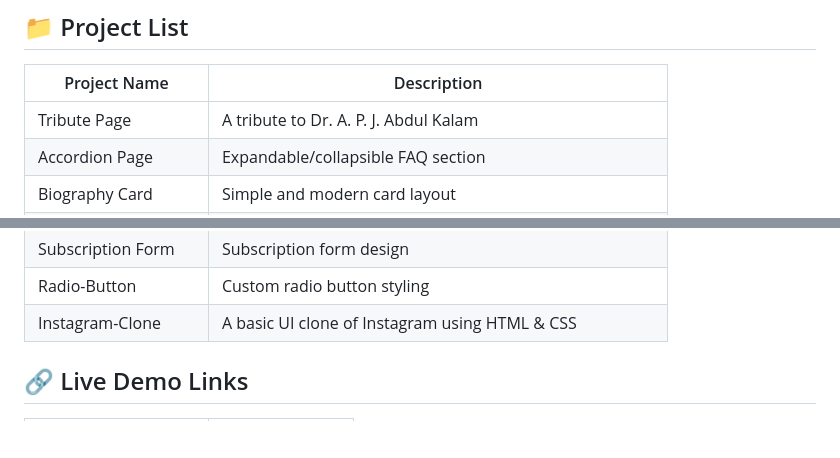
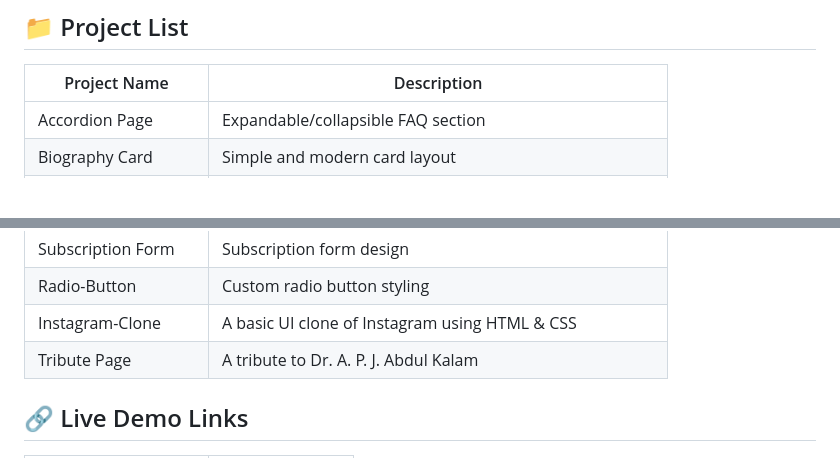
Before and after one commit to Prakruthi-G-H/HTML-AND-CSS-MINI-PROJECTS, a Markdown page: README.md, 2 parts joined by grey strips. GitHub-like rendering; blank space fills up the shorter version.

```diff
--- a/README.md
+++ b/README.md
@@ -8,7 +8,6 @@ Each project is placed in its own folder for better organization and learning.
 
 | Project Name         | Description                                  |
 |----------------------|----------------------------------------------|
-| Tribute Page         | A tribute to Dr. A. P. J. Abdul Kalam         |
 | Accordion Page       | Expandable/collapsible FAQ section           |
 | Biography Card       | Simple and modern card layout                 |
 | Job-Application-Form | Multiple form layouts including contact and register forms|
@@ -20,6 +19,7 @@ Each project is placed in its own folder for better organization and learning.
 | Subscription Form     |Subscription form design
 | Radio-Button          |Custom radio button styling
 | Instagram-Clone       |A basic UI clone of Instagram using HTML & CSS
+| Tribute Page         | A tribute to Dr. A. P. J. Abdul Kalam         |
 
 ## 🔗 Live Demo Links
 
```
